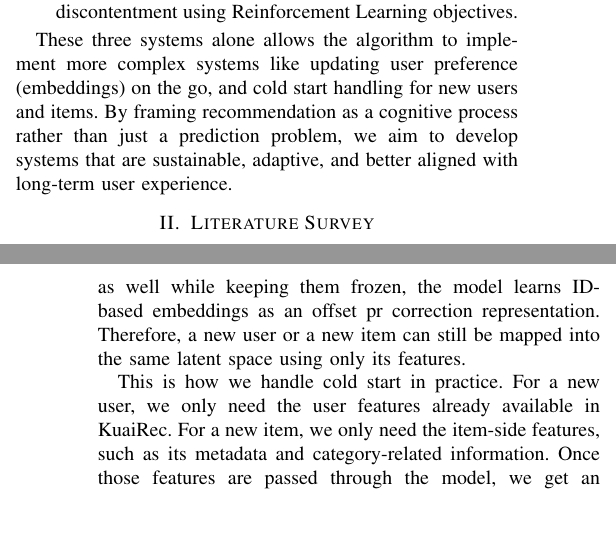
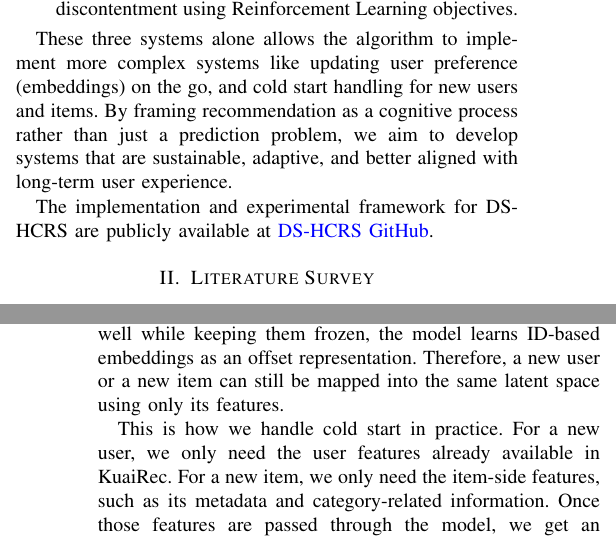
Before and after one commit to Minecraftian14/rs-fatigue-aware-dual-system-recommender-system, a LaTeX paper (src/report/main.tex, which reads src/report/preamble.tex, src/report/sections/s01_introduction.tex, src/report/sections/s05_proposed_methodology.tex): two parts of the columns of pages 1 and 5 of 13, joined at a grey line, cut so that both start at the same text, the shorter picture padded with empty space. Compiled offline with pdfLaTeX; a missing font is replaced by an installed copy or a similar font; a LaTeX package or settings file that is missing is left out.

Commit message:
report update

```diff
--- a/src/report/preamble.tex
+++ b/src/report/preamble.tex
@@ -8,6 +8,7 @@
 \usepackage{array}
 \usepackage[caption=false,font=normalsize,labelfont=sf,textfont=sf]{subfig}
 \usepackage{cite}
+\usepackage[colorlinks=true, linkcolor=blue, urlcolor=blue]{hyperref}
 \usepackage{tabularx}
 \usepackage{textcomp}
 \usepackage{stfloats}
--- a/src/report/sections/s01_introduction.tex
+++ b/src/report/sections/s01_introduction.tex
@@ -28,3 +28,6 @@ These three systems alone allows the algorithm to implement more complex systems
 updating user preference (embeddings) on the go, and cold start handling for new users and items.
 By framing recommendation as a cognitive process rather than just a prediction problem,
 we aim to develop systems that are sustainable, adaptive, and better aligned with long-term user experience.
+
+The implementation and experimental framework for DS-HCRS are publicly available at
+\href{https://github.com/SHREYA-1103/RS-project}{DS-HCRS GitHub}.
--- a/src/report/sections/s05_proposed_methodology.tex
+++ b/src/report/sections/s05_proposed_methodology.tex
@@ -145,7 +145,7 @@ In other words, S1 tells us what the user generally likes at the start, before l
 A nice thing about S1 is that it does not depend only on IDs.
 In the \texttt{AdaptiveRepresentation} module, each user and item is represented using both an \textbf{ID embedding} and a \textbf{feature-based embedding}.
 The model is first trained on the feature side, so it learns a strong representation from the available user and item features.
-Meanwhile, during the training of ID-based embeddings, since we use features as well while keeping them frozen, the model learns ID-based embeddings as an offset pr correction representation.
+Meanwhile, during the training of ID-based embeddings, since we use features as well while keeping them frozen, the model learns ID-based embeddings as an offset representation.
 Therefore, a new user or a new item can still be mapped into the same latent space using only its features.
 
 This is how we handle cold start in practice.
```
